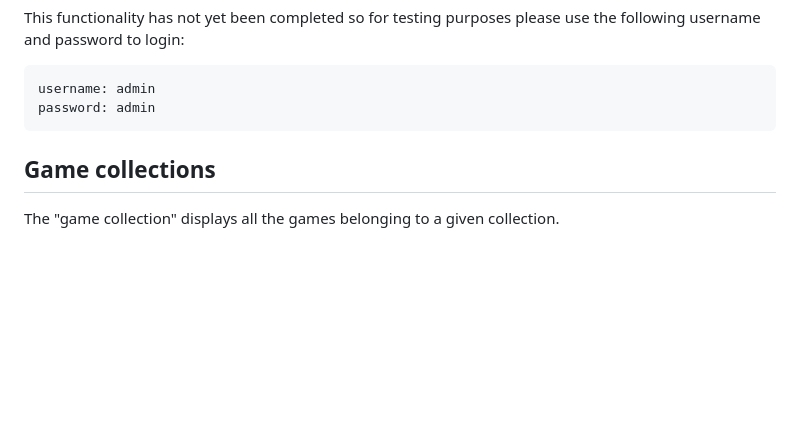
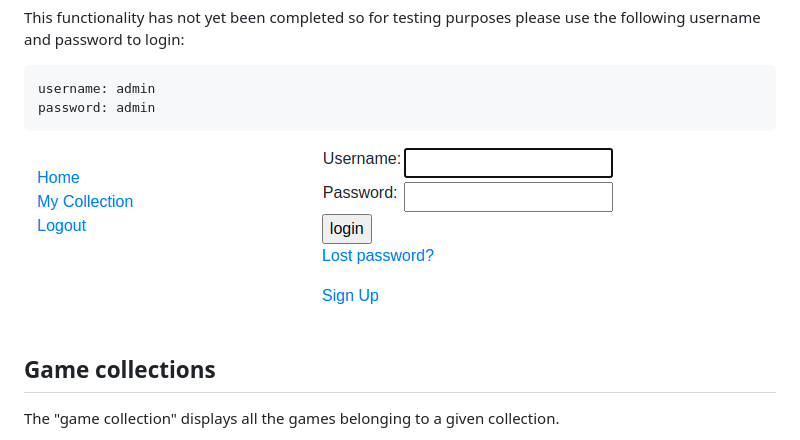
Before and after one commit to mitchellang/game-collection-django, a Markdown page: README.md, the part around the change. Drawn GitHub-style; pictures changed too: images/9.png (added); blank space fills up the shorter version.

Commit message:
add images to readme

````diff
--- a/README.md
+++ b/README.md
@@ -52,6 +52,8 @@ to login:
 username: admin
 password: admin
 ```
+
+![](./images/9.png)
 
 ## Game collections
 
````
Also changed, not shown: 1 other file.
